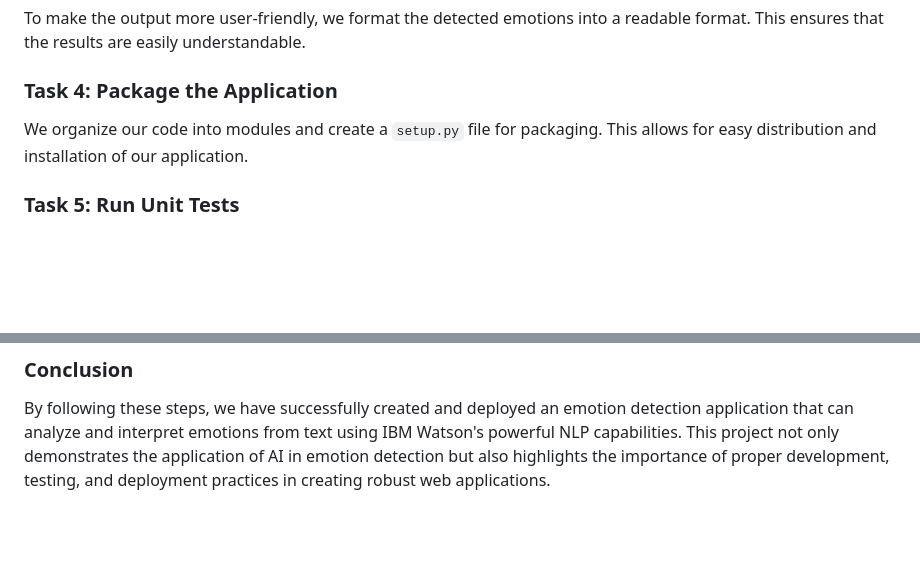
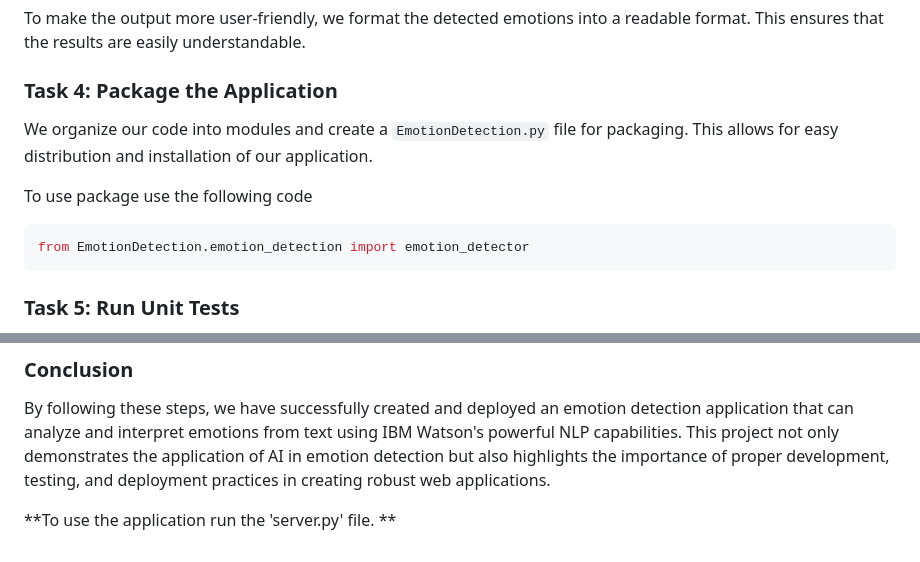
Before and after one commit to anandgunti/Emotion-Detector_using_IBM-Watson, a Markdown page: README.md, 2 parts joined by grey strips. GitHub-like rendering; blank space fills up the shorter version.

````diff
--- a/README.md
+++ b/README.md
@@ -24,7 +24,12 @@ To make the output more user-friendly, we format the detected emotions into a re
 
 
 ### Task 4: Package the Application
-We organize our code into modules and create a `setup.py` file for packaging. This allows for easy distribution and installation of our application.
+We organize our code into modules and create a `EmotionDetection.py` file for packaging. This allows for easy distribution and installation of our application.
+
+To use package use the following code
+```bash
+from EmotionDetection.emotion_detection import emotion_detector
+```
 
 
 ### Task 5: Run Unit Tests
@@ -53,3 +58,5 @@ python -m test_emotion_detection.py
 
 ### Conclusion
 By following these steps, we have successfully created and deployed an emotion detection application that can analyze and interpret emotions from text using IBM Watson's powerful NLP capabilities. This project not only demonstrates the application of AI in emotion detection but also highlights the importance of proper development, testing, and deployment practices in creating robust web applications.
+
+**To use the application run the 'server.py' file. **
````
